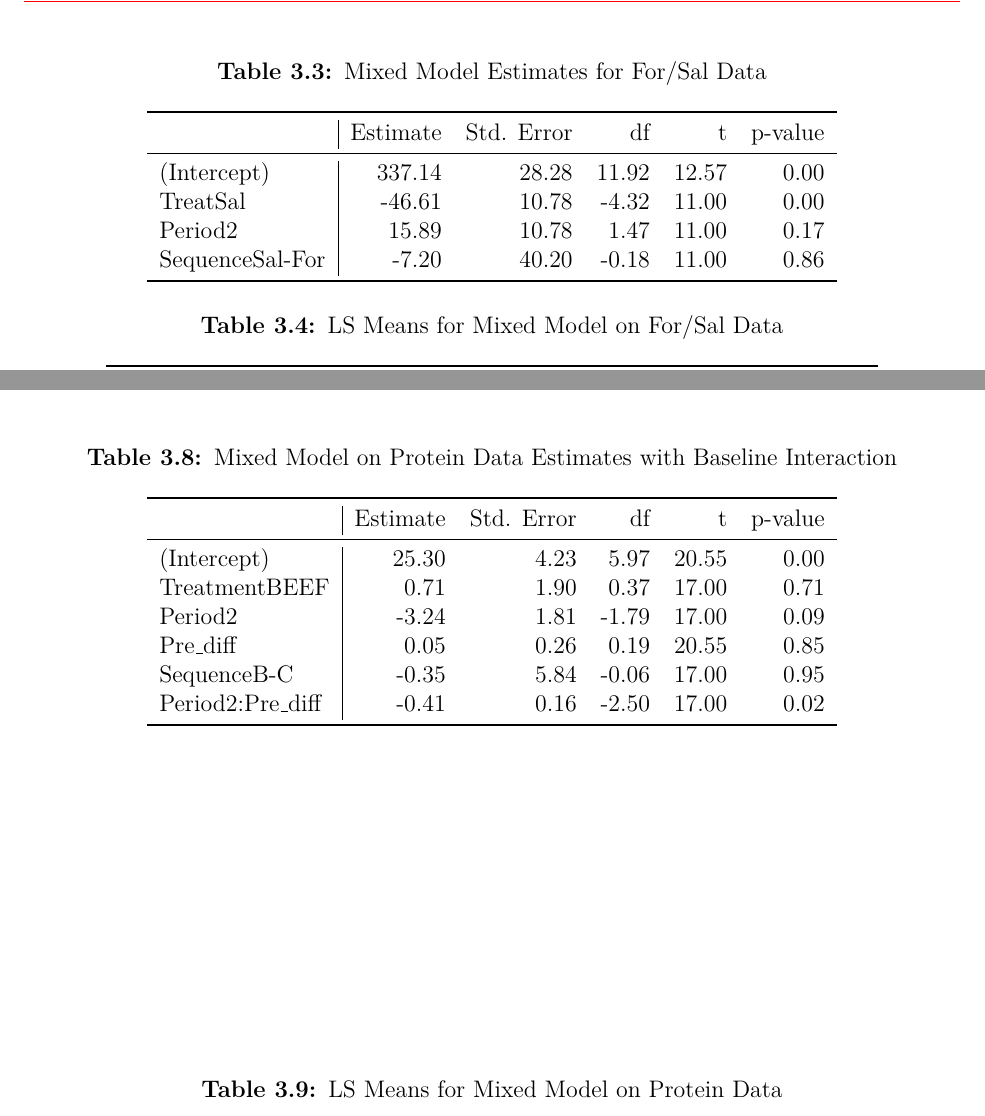
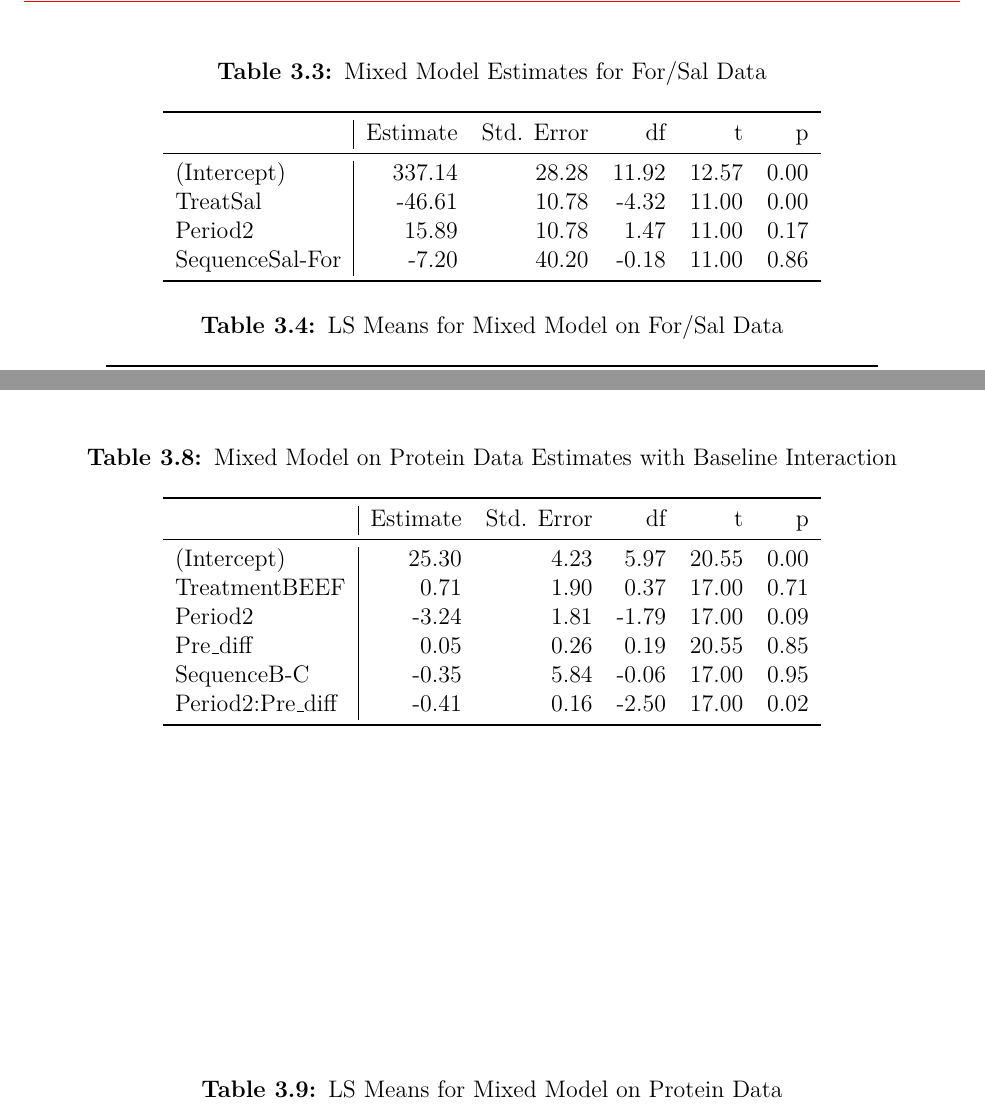
Before and after one commit to jules-collard/Analysis-of-Crossover-Trials, a LaTeX thesis (Report.tex, which reads report/tables/ch3/pefrDataEstimates.tex, report/tables/ch3/proteinDataEstimates.tex): two parts of pages 31 and 36 of 40, joined at a grey line, cut so that both start at the same text. Compiled offline with pdfLaTeX.

Commit message:
Boxplot fill, legend title removal, table column headers fixed, facet_wrap labels fixed

```diff
--- a/report/tables/ch3/pefrDataEstimates.tex
+++ b/report/tables/ch3/pefrDataEstimates.tex
@@ -4,7 +4,7 @@
 \centering
 \begin{tabular}[t]{>{}l|rrrrr}
 \toprule
- & Estimate & Std. Error & df & t & p-value\\
+ & Estimate & Std. Error & df & t & p\\
 \midrule
 (Intercept) & 337.14 & 28.28 & 11.92 & 12.57 & 0.00\\
 TreatSal & -46.61 & 10.78 & -4.32 & 11.00 & 0.00\\
--- a/report/tables/ch3/proteinDataEstimates.tex
+++ b/report/tables/ch3/proteinDataEstimates.tex
@@ -4,7 +4,7 @@
 \centering
 \begin{tabular}[t]{>{}l|rrrrr}
 \toprule
- & Estimate & Std. Error & df & t & p-value\\
+ & Estimate & Std. Error & df & t & p\\
 \midrule
 (Intercept) & 25.30 & 4.23 & 5.97 & 20.55 & 0.00\\
 TreatmentBEEF & 0.71 & 1.90 & 0.37 & 17.00 & 0.71\\
```
Also changed, not shown: report/figures/ch2/pairedBoxplot.png, report/figures/ch2/periodsPlot.png, report/figures/ch2/subjectProfilesPlot.png, report/figures/ch3/proteinBoxplot.png, 4 other files.
